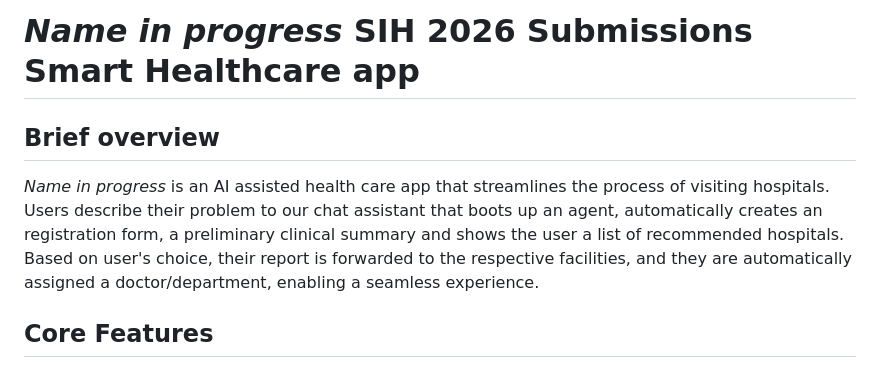
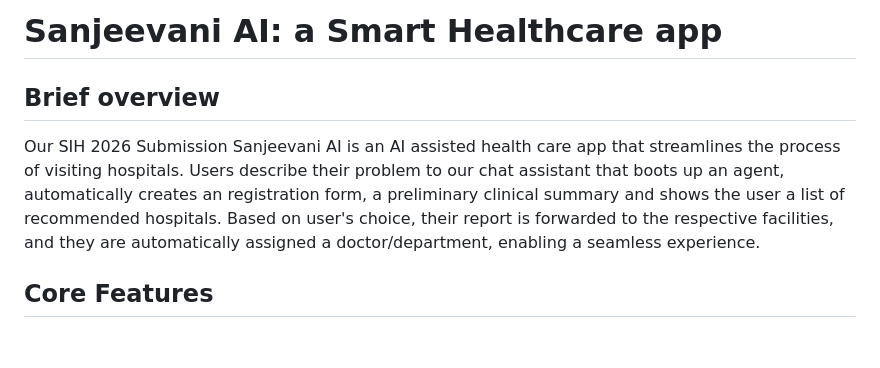
Before and after one commit to BrataBuilds/Sanjeevani-AI, a Markdown page: README.md, the part around the change. Drawn GitHub-style; blank space fills up the shorter version.

Commit message:
Update README.md add name

```diff
--- a/README.md
+++ b/README.md
@@ -1,6 +1,7 @@
-# *Name in progress* SIH 2026 Submissions Smart Healthcare app
+# Sanjeevani AI: a Smart Healthcare app
 ## Brief overview
-*Name in progress* is an AI assisted health care app that streamlines the process of visiting hospitals. Users describe their problem to our chat assistant that boots up an agent, automatically creates an registration form, a preliminary clinical summary and shows the user a list of recommended hospitals. Based on user's choice, their report is forwarded to the respective facilities, and they are automatically assigned a doctor/department, enabling a seamless experience.
+Our SIH 2026 Submission
+Sanjeevani AI is an AI assisted health care app that streamlines the process of visiting hospitals. Users describe their problem to our chat assistant that boots up an agent, automatically creates an registration form, a preliminary clinical summary and shows the user a list of recommended hospitals. Based on user's choice, their report is forwarded to the respective facilities, and they are automatically assigned a doctor/department, enabling a seamless experience.
 ## Core Features
 - **One-time profile setup** with a persistent patient ID, registration takes seconds.
 - **Easy Appointment booking** + **walk-in/emergency** registration
```
